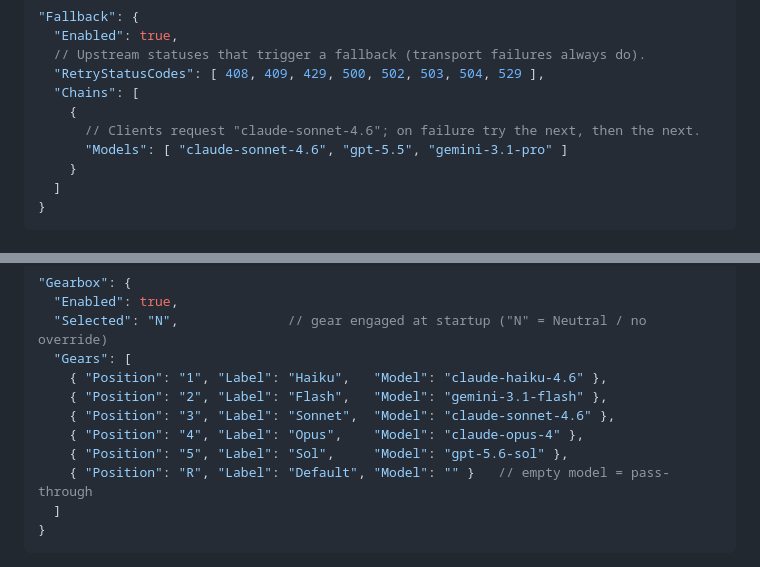
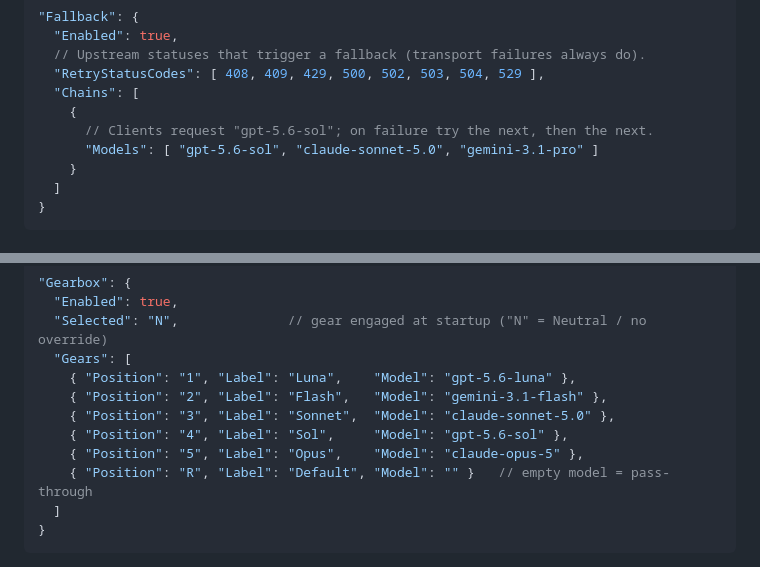
Before and after one commit to luiscantero/AiProxy, a Markdown page: README.md, 2 parts joined by grey strips. Drawn GitHub-style.

Commit message:
docs: sync README model snippets with appsettings.json (#3)
Co-authored-by: copilot-swe-agent[bot] <198982749+Copilot@users.noreply.github.com>

```diff
--- a/README.md
+++ b/README.md
@@ -336,8 +336,8 @@ already-transformed request with a different model id. Opt-in via
   "RetryStatusCodes": [ 408, 409, 429, 500, 502, 503, 504, 529 ],
   "Chains": [
     {
-      // Clients request "claude-sonnet-4.6"; on failure try the next, then the next.
-      "Models": [ "claude-sonnet-4.6", "gpt-5.5", "gemini-3.1-pro" ]
+      // Clients request "gpt-5.6-sol"; on failure try the next, then the next.
+      "Models": [ "gpt-5.6-sol", "claude-sonnet-5.0", "gemini-3.1-pro" ]
     }
   ]
 }
@@ -375,11 +375,11 @@ Opt-in via `Gearbox.Enabled`:
   "Enabled": true,
   "Selected": "N",              // gear engaged at startup ("N" = Neutral / no override)
   "Gears": [
-    { "Position": "1", "Label": "Haiku",   "Model": "claude-haiku-4.6" },
+    { "Position": "1", "Label": "Luna",    "Model": "gpt-5.6-luna" },
     { "Position": "2", "Label": "Flash",   "Model": "gemini-3.1-flash" },
-    { "Position": "3", "Label": "Sonnet",  "Model": "claude-sonnet-4.6" },
-    { "Position": "4", "Label": "Opus",    "Model": "claude-opus-4" },
-    { "Position": "5", "Label": "Sol",     "Model": "gpt-5.6-sol" },
+    { "Position": "3", "Label": "Sonnet",  "Model": "claude-sonnet-5.0" },
+    { "Position": "4", "Label": "Sol",     "Model": "gpt-5.6-sol" },
+    { "Position": "5", "Label": "Opus",    "Model": "claude-opus-5" },
     { "Position": "R", "Label": "Default", "Model": "" }   // empty model = pass-through
   ]
 }
```
